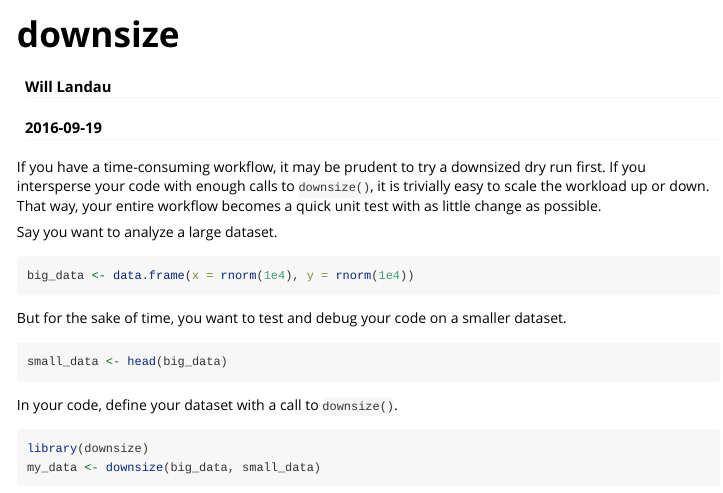
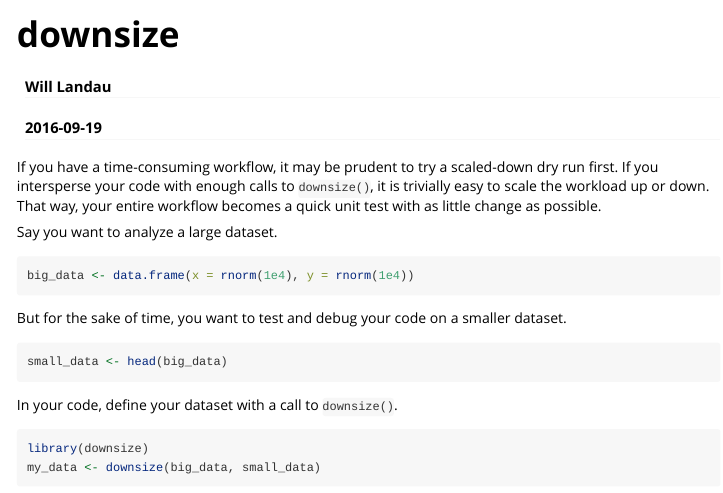
Before and after one commit to wlandau/downsize, an R Markdown document (vignettes/downsize.Rmd): the page in a window 1100 px wide, from its top. Rendered offline with R 4.5, knitr and Pandoc, with nearby package versions; code that draws random numbers runs with fixed seeds of ours.

Commit message:
Correct usage of downsize() in docs

```diff
--- a/vignettes/downsize.Rmd
+++ b/vignettes/downsize.Rmd
@@ -9,7 +9,7 @@ vignette: >
   \usepackage[utf8]{inputenc}
 ---
 
-If you have a time-consuming workflow, it may be prudent to try a downsized
+If you have a time-consuming workflow, it may be prudent to try a scaled-down
 dry run first. If you intersperse your code with enough calls to `downsize()`,
 it is trivially easy to scale the workload up or down.
 That way, your entire workflow becomes a quick unit test with as little change as possible.
```
Also changed, not shown: README.md.
